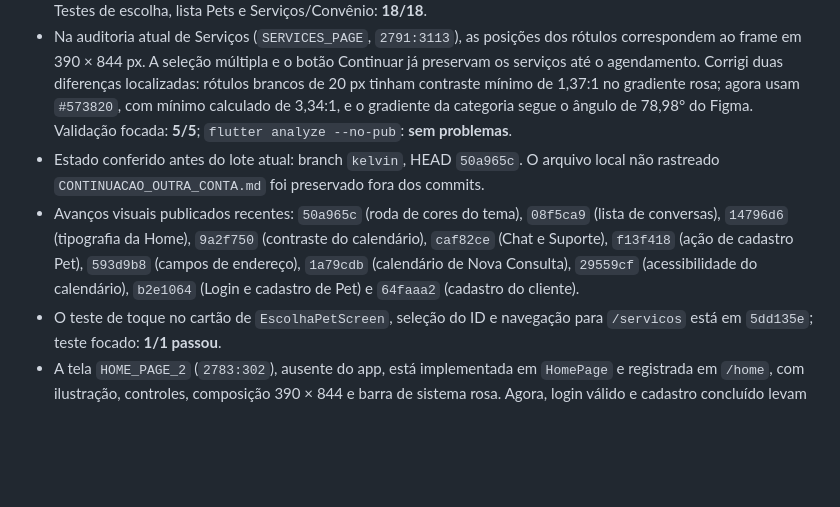
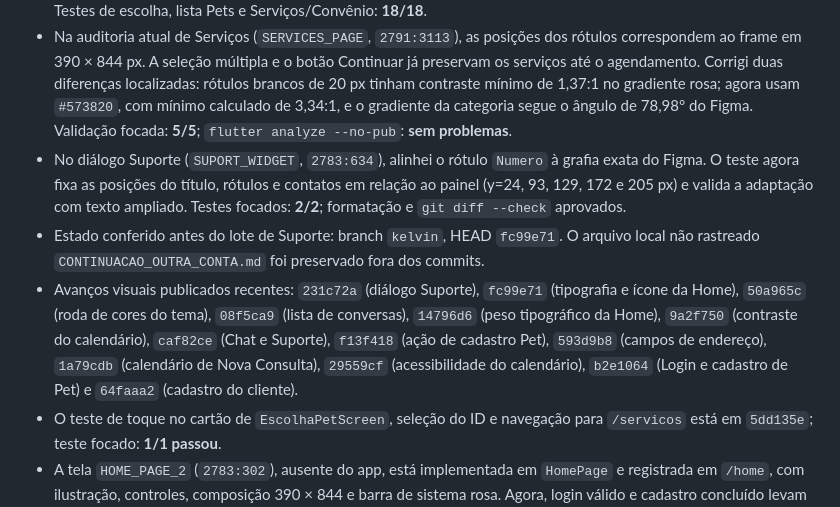
Before and after one commit to LEanMist/flutter_vethome, a Markdown page: CONTEXT.md, the part around the change. Rendered like a GitHub page; blank space fills up the shorter version.

Commit message:
Registra alinhamento do diálogo de suporte

```diff
--- a/CONTEXT.md
+++ b/CONTEXT.md
@@ -6,8 +6,9 @@
 - Na revisão de `HOME_PAGE_2` (`2783:302`), o Figma especifica “Seja” em Comfortaa semibold, “Bem Vindo!” em bold e o subtítulo também em bold. O chip de perfil usa ícone de **28,67 × 28,67 px**. A Home agora segue esses pesos e medidas; antes, o subtítulo era médio e o ícone tinha 20 px. Teste focado: **5/5** em 390×844, 320×640 e 1280×800; `flutter analyze --no-pub` sem problemas.
 - Na auditoria de acessibilidade da Escolha de Pet (`CHOICE_PET_WIDGET`, `2783:916`), o branco do Figma sobre o cartão rosa composto tinha contraste de **2,25:1**; `#573820` resulta em **4,69:1**. `PetCardWidget` recebeu uma cor de nome opcional: só a escolha de Pet usa o marrom acessível; o padrão branco da lista Pets permanece igual. A composição estrutural compacta do Figma continua pendente de decisão, sem mudança de rota nesta correção. Testes de escolha, lista Pets e Serviços/Convênio: **18/18**.
 - Na auditoria atual de Serviços (`SERVICES_PAGE`, `2791:3113`), as posições dos rótulos correspondem ao frame em 390 × 844 px. A seleção múltipla e o botão Continuar já preservam os serviços até o agendamento. Corrigi duas diferenças localizadas: rótulos brancos de 20 px tinham contraste mínimo de 1,37:1 no gradiente rosa; agora usam `#573820`, com mínimo calculado de 3,34:1, e o gradiente da categoria segue o ângulo de 78,98° do Figma. Validação focada: **5/5**; `flutter analyze --no-pub`: **sem problemas**.
-- Estado conferido antes do lote atual: branch `kelvin`, HEAD `50a965c`. O arquivo local não rastreado `CONTINUACAO_OUTRA_CONTA.md` foi preservado fora dos commits.
-- Avanços visuais publicados recentes: `50a965c` (roda de cores do tema), `08f5ca9` (lista de conversas), `14796d6` (tipografia da Home), `9a2f750` (contraste do calendário), `caf82ce` (Chat e Suporte), `f13f418` (ação de cadastro Pet), `593d9b8` (campos de endereço), `1a79cdb` (calendário de Nova Consulta), `29559cf` (acessibilidade do calendário), `b2e1064` (Login e cadastro de Pet) e `64faaa2` (cadastro do cliente).
+- No diálogo Suporte (`SUPORT_WIDGET`, `2783:634`), alinhei o rótulo `Numero` à grafia exata do Figma. O teste agora fixa as posições do título, rótulos e contatos em relação ao painel (y=24, 93, 129, 172 e 205 px) e valida a adaptação com texto ampliado. Testes focados: **2/2**; formatação e `git diff --check` aprovados.
+- Estado conferido antes do lote de Suporte: branch `kelvin`, HEAD `fc99e71`. O arquivo local não rastreado `CONTINUACAO_OUTRA_CONTA.md` foi preservado fora dos commits.
+- Avanços visuais publicados recentes: `231c72a` (diálogo Suporte), `fc99e71` (tipografia e ícone da Home), `50a965c` (roda de cores do tema), `08f5ca9` (lista de conversas), `14796d6` (peso tipográfico da Home), `9a2f750` (contraste do calendário), `caf82ce` (Chat e Suporte), `f13f418` (ação de cadastro Pet), `593d9b8` (campos de endereço), `1a79cdb` (calendário de Nova Consulta), `29559cf` (acessibilidade do calendário), `b2e1064` (Login e cadastro de Pet) e `64faaa2` (cadastro do cliente).
 - O teste de toque no cartão de `EscolhaPetScreen`, seleção do ID e navegação para `/servicos` está em `5dd135e`; teste focado: **1/1 passou**.
 - A tela `HOME_PAGE_2` (`2783:302`), ausente do app, está implementada em `HomePage` e registrada em `/home`, com ilustração, controles, composição 390 × 844 e barra de sistema rosa. Agora, login válido e cadastro concluído levam à Home; o chip de perfil abre Perfil e o play abre Pets. Testes focados após integrar o fluxo: Home **5/5**, login **3/3** e navegação do cadastro **1/1**.
 - No Login (`LOGIN_PAGE`, `2783:1465`), a área segura superior do Android deslocava a composição em 24 px. A tela agora mantém as coordenadas do Figma enquanto ancora Voltar/atalho de depuração abaixo da barra de status. Os testes visuais e de e-mail lembrado passaram **15/15**.
```
